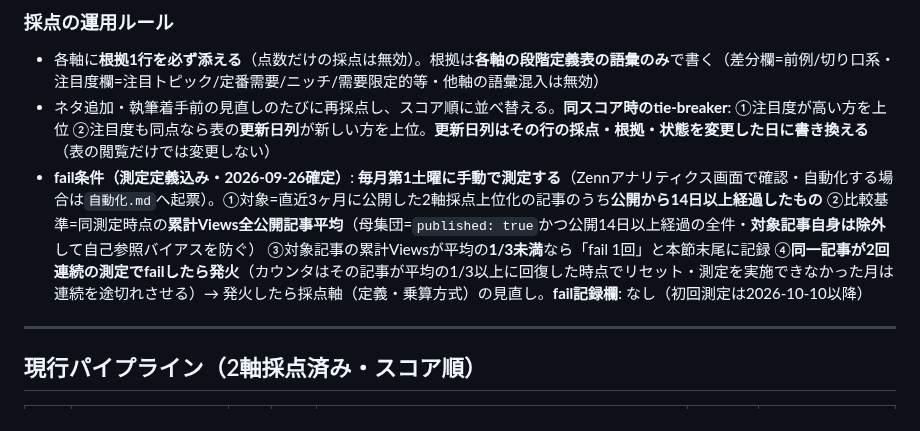
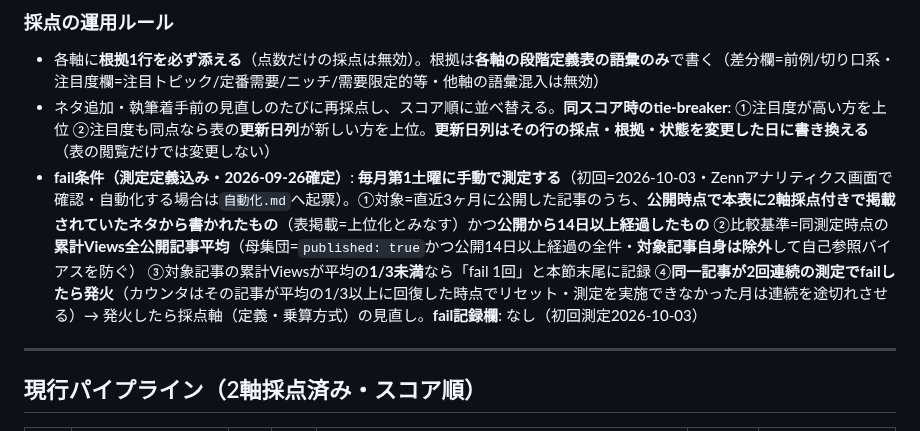
Before and after one commit to fukukei23/zenn, a Markdown page: Zenn記事ネタ帳.md, the part around one of its changes. GitHub-like rendering.

```diff
--- a/Zenn記事ネタ帳.md
+++ b/Zenn記事ネタ帳.md
@@ -37,7 +37,7 @@
 
 - 各軸に**根拠1行を必ず添える**（点数だけの採点は無効）。根拠は**各軸の段階定義表の語彙のみ**で書く（差分欄=前例/切り口系・注目度欄=注目トピック/定番需要/ニッチ/需要限定的等・他軸の語彙混入は無効）
 - ネタ追加・執筆着手前の見直しのたびに再採点し、スコア順に並べ替える。**同スコア時のtie-breaker**: ①注目度が高い方を上位 ②注目度も同点なら表の**更新日列**が新しい方を上位。**更新日列はその行の採点・根拠・状態を変更した日に書き換える**（表の閲覧だけでは変更しない）
-- **fail条件（測定定義込み・2026-09-26確定）**: **毎月第1土曜に手動で測定する**（Zennアナリティクス画面で確認・自動化する場合は`自動化.md`へ起票）。①対象=直近3ヶ月に公開した2軸採点上位化の記事のうち**公開から14日以上経過したもの** ②比較基準=同測定時点の**累計Views全公開記事平均**（母集団=`published: true`かつ公開14日以上経過の全件・**対象記事自身は除外**して自己参照バイアスを防ぐ） ③対象記事の累計Viewsが平均の**1/3未満**なら「fail 1回」と本節末尾に記録 ④**同一記事が2回連続の測定でfailしたら発火**（カウンタはその記事が平均の1/3以上に回復した時点でリセット・測定を実施できなかった月は連続を途切れさせる）→ 発火したら採点軸（定義・乗算方式）の見直し。**fail記録欄**: なし（初回測定は2026-10-10以降）
+- **fail条件（測定定義込み・2026-09-26確定）**: **毎月第1土曜に手動で測定する**（初回=2026-10-03・Zennアナリティクス画面で確認・自動化する場合は`自動化.md`へ起票）。①対象=直近3ヶ月に公開した記事のうち、**公開時点で本表に2軸採点付きで掲載されていたネタから書かれたもの**（表掲載=上位化とみなす）かつ**公開から14日以上経過したもの** ②比較基準=同測定時点の**累計Views全公開記事平均**（母集団=`published: true`かつ公開14日以上経過の全件・**対象記事自身は除外**して自己参照バイアスを防ぐ） ③対象記事の累計Viewsが平均の**1/3未満**なら「fail 1回」と本節末尾に記録 ④**同一記事が2回連続の測定でfailしたら発火**（カウンタはその記事が平均の1/3以上に回復した時点でリセット・測定を実施できなかった月は連続を途切れさせる）→ 発火したら採点軸（定義・乗算方式）の見直し。**fail記録欄**: なし（初回測定2026-10-03）
 
 ---
 
```
Also changed, not shown: other parts of Zenn記事ネタ帳.md (+1 -1 lines).
